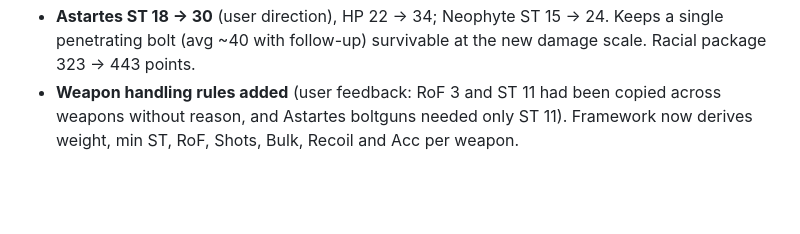
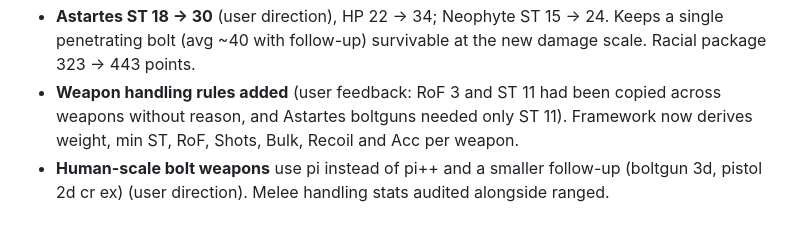
Before and after one commit to Onlinemph/Warhammer-40k-GURPS, a Markdown page: docs/changelog.md, the part around the change. Drawn GitHub-style; blank space fills up the shorter version.

```diff
--- a/docs/changelog.md
+++ b/docs/changelog.md
@@ -20,3 +20,4 @@ Anchor and rule changes to `framework.md`, with the reason for each.
 - **Every damage and armour anchor raised** to sit above GURPS's real-world baseline (modern plate ~DR 30–35, 5.56 mm ~5d pi). The first pass had Astartes power armour at DR 40, barely above a modern plate carrier. New anchors: flak 12, carapace 45, Sororitas 70, Astartes Mk VII 100 (the user's own table uses 86; they chose 100 for harder penetration), Gravis 130, Terminator 200; boltgun 6d×2(2) pi++ (user minimum); vehicles AV10–14 = DR 100/150/200/275/350; shields doubled. Lore matchups (lasgun vs flak, bolter vs Marine, plasma vs Terminator, lascannon vs tank) are re-checked at the new scale.
 - **Astartes ST 18 → 30** (user direction), HP 22 → 34; Neophyte ST 15 → 24. Keeps a single penetrating bolt (avg ~40 with follow-up) survivable at the new damage scale. Racial package 323 → 443 points.
 - **Weapon handling rules added** (user feedback: RoF 3 and ST 11 had been copied across weapons without reason, and Astartes boltguns needed only ST 11). Framework now derives weight, min ST, RoF, Shots, Bulk, Recoil and Acc per weapon.
+- **Human-scale bolt weapons** use pi instead of pi++ and a smaller follow-up (boltgun 3d, pistol 2d cr ex) (user direction). Melee handling stats audited alongside ranged.
```
Also changed, not shown: docs/framework.md (+1 -0 lines).
